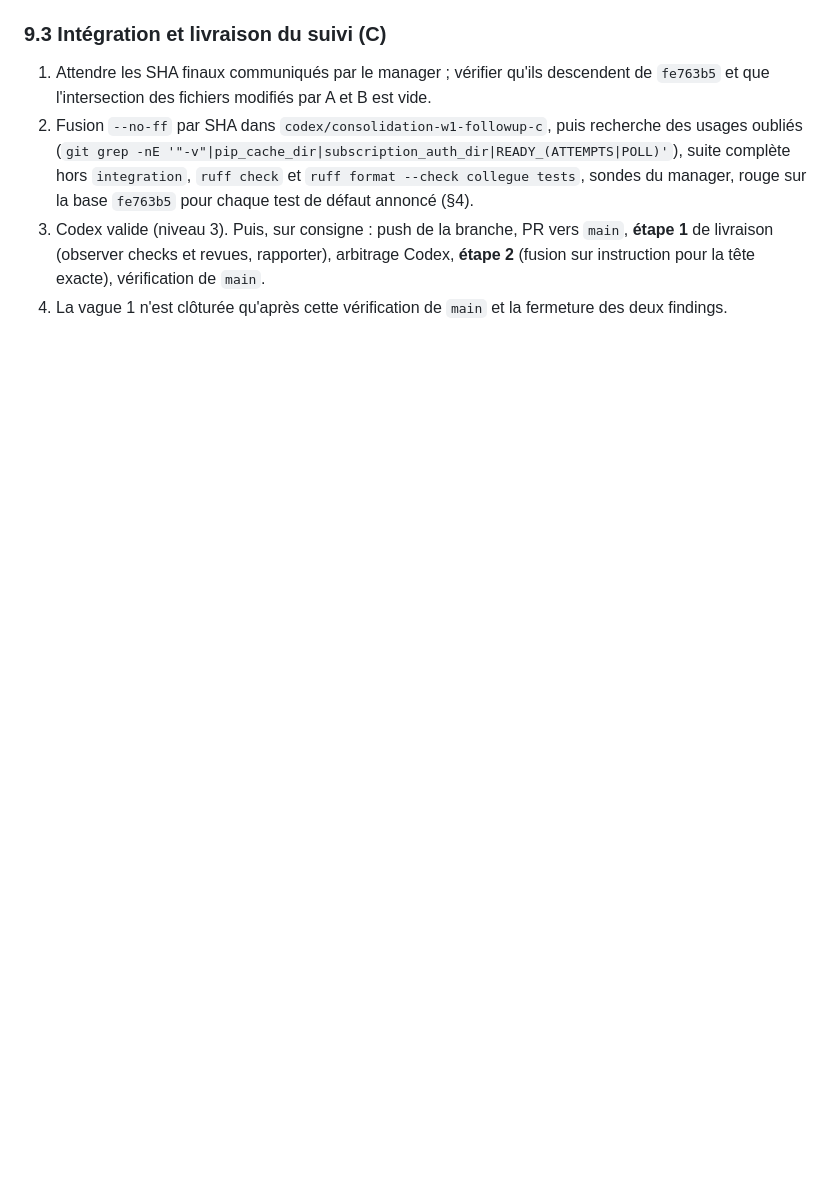
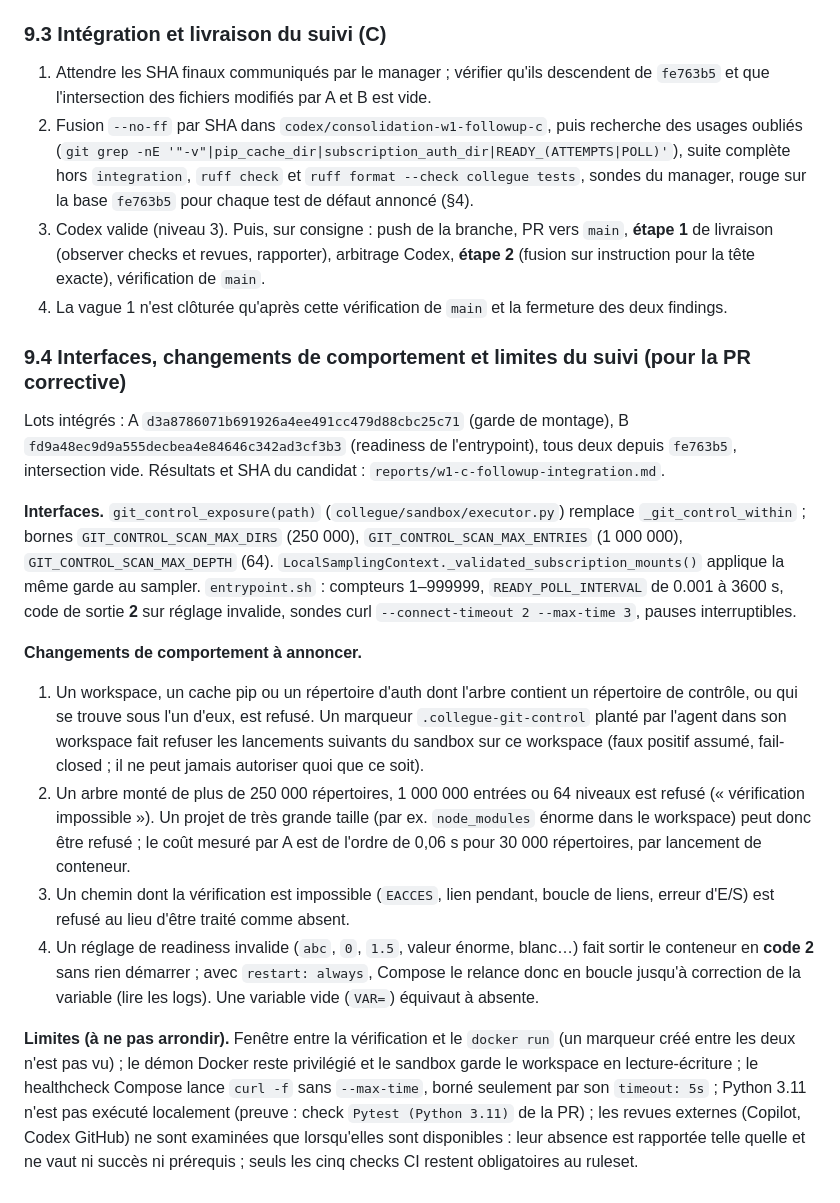
Before and after one commit to VynoDePal/Collegue, a Markdown page: docs/consolidation/protocole.md, the part around the change. Rendered like a GitHub page; blank space fills up the shorter version.

```diff
--- a/docs/consolidation/protocole.md
+++ b/docs/consolidation/protocole.md
@@ -274,3 +274,17 @@ Preuve attendue pour chaque ligne : un test rouge sur `fe763b5`, vert ensuite, a
 2. Fusion `--no-ff` par SHA dans `codex/consolidation-w1-followup-c`, puis recherche des usages oubliés (`git grep -nE '"-v"|pip_cache_dir|subscription_auth_dir|READY_(ATTEMPTS|POLL)'`), suite complète hors `integration`, `ruff check` et `ruff format --check collegue tests`, sondes du manager, rouge sur la base `fe763b5` pour chaque test de défaut annoncé (§4).
 3. Codex valide (niveau 3). Puis, sur consigne : push de la branche, PR vers `main`, **étape 1** de livraison (observer checks et revues, rapporter), arbitrage Codex, **étape 2** (fusion sur instruction pour la tête exacte), vérification de `main`.
 4. La vague 1 n'est clôturée qu'après cette vérification de `main` et la fermeture des deux findings.
+
+### 9.4 Interfaces, changements de comportement et limites du suivi (pour la PR corrective)
+
+Lots intégrés : A `d3a8786071b691926a4ee491cc479d88cbc25c71` (garde de montage), B `fd9a48ec9d9a555decbea4e84646c342ad3cf3b3` (readiness de l'entrypoint), tous deux depuis `fe763b5`, intersection vide. Résultats et SHA du candidat : `reports/w1-c-followup-integration.md`.
+
+**Interfaces.** `git_control_exposure(path)` (`collegue/sandbox/executor.py`) remplace `_git_control_within` ; bornes `GIT_CONTROL_SCAN_MAX_DIRS` (250 000), `GIT_CONTROL_SCAN_MAX_ENTRIES` (1 000 000), `GIT_CONTROL_SCAN_MAX_DEPTH` (64). `LocalSamplingContext._validated_subscription_mounts()` applique la même garde au sampler. `entrypoint.sh` : compteurs 1–999999, `READY_POLL_INTERVAL` de 0.001 à 3600 s, code de sortie **2** sur réglage invalide, sondes curl `--connect-timeout 2 --max-time 3`, pauses interruptibles.
+
+**Changements de comportement à annoncer.**
+1. Un workspace, un cache pip ou un répertoire d'auth dont l'arbre contient un répertoire de contrôle, ou qui se trouve sous l'un d'eux, est refusé. Un marqueur `.collegue-git-control` planté par l'agent dans son workspace fait refuser les lancements suivants du sandbox sur ce workspace (faux positif assumé, fail-closed ; il ne peut jamais autoriser quoi que ce soit).
+2. Un arbre monté de plus de 250 000 répertoires, 1 000 000 entrées ou 64 niveaux est refusé (« vérification impossible »). Un projet de très grande taille (par ex. `node_modules` énorme dans le workspace) peut donc être refusé ; le coût mesuré par A est de l'ordre de 0,06 s pour 30 000 répertoires, par lancement de conteneur.
+3. Un chemin dont la vérification est impossible (`EACCES`, lien pendant, boucle de liens, erreur d'E/S) est refusé au lieu d'être traité comme absent.
+4. Un réglage de readiness invalide (`abc`, `0`, `1.5`, valeur énorme, blanc…) fait sortir le conteneur en **code 2** sans rien démarrer ; avec `restart: always`, Compose le relance donc en boucle jusqu'à correction de la variable (lire les logs). Une variable vide (`VAR=`) équivaut à absente.
+
+**Limites (à ne pas arrondir).** Fenêtre entre la vérification et le `docker run` (un marqueur créé entre les deux n'est pas vu) ; le démon Docker reste privilégié et le sandbox garde le workspace en lecture-écriture ; le healthcheck Compose lance `curl -f` sans `--max-time`, borné seulement par son `timeout: 5s` ; Python 3.11 n'est pas exécuté localement (preuve : check `Pytest (Python 3.11)` de la PR) ; les revues externes (Copilot, Codex GitHub) ne sont examinées que lorsqu'elles sont disponibles : leur absence est rapportée telle quelle et ne vaut ni succès ni prérequis ; seuls les cinq checks CI restent obligatoires au ruleset.
```
Also changed, not shown: AGENTS.md (+8 -1 lines).
